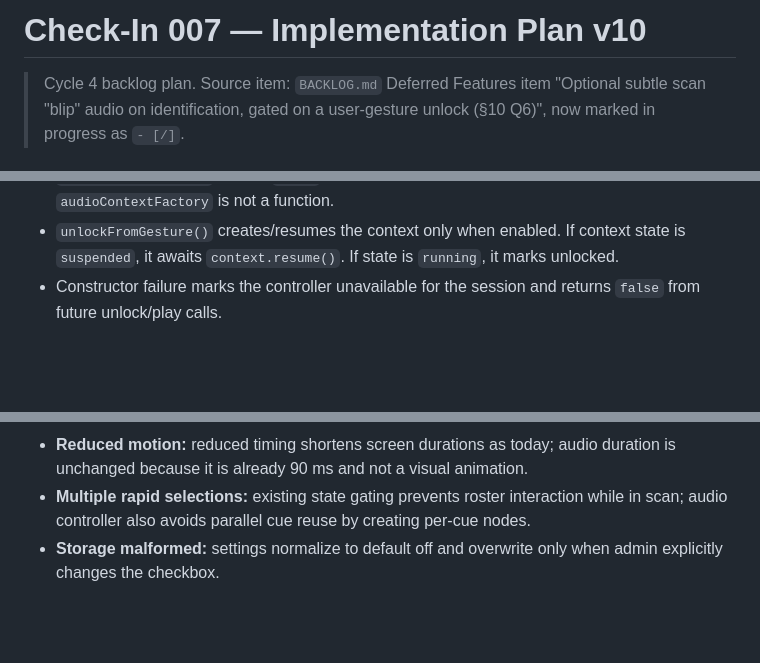
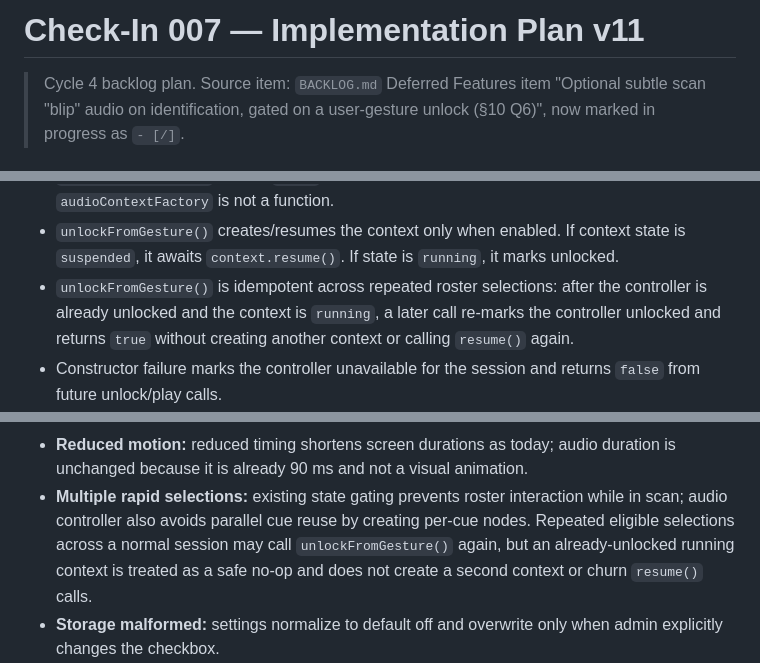
Before and after one commit to daniqan/check-in-007, a Markdown page: IMPLEMENTATION_PLAN.md, 3 parts joined by grey strips. Drawn GitHub-style; blank space fills up the shorter version.

Commit message:
plan: v11 - clarify audio unlock idempotency

```diff
--- a/IMPLEMENTATION_PLAN.md
+++ b/IMPLEMENTATION_PLAN.md
@@ -1,4 +1,4 @@
-# Check-In 007 — Implementation Plan v10
+# Check-In 007 — Implementation Plan v11
 
 > Cycle 4 backlog plan. Source item: `BACKLOG.md` Deferred Features item
 > "Optional subtle scan \"blip\" audio on identification, gated on a user-gesture unlock
@@ -290,6 +290,10 @@ Controller contract:
   `audioContextFactory` is not a function.
 - `unlockFromGesture()` creates/resumes the context only when enabled. If context state is
   `suspended`, it awaits `context.resume()`. If state is `running`, it marks unlocked.
+- `unlockFromGesture()` is idempotent across repeated roster selections: after the
+  controller is already unlocked and the context is `running`, a later call re-marks the
+  controller unlocked and returns `true` without creating another context or calling
+  `resume()` again.
 - Constructor failure marks the controller unavailable for the session and returns
   `false` from future unlock/play calls.
 - `playScanBlip()` returns `false` when disabled, unavailable, not unlocked, closed, or
@@ -526,6 +530,9 @@ not request microphone access.
   unchanged because it is already 90 ms and not a visual animation.
 - **Multiple rapid selections:** existing state gating prevents roster interaction while
   in scan; audio controller also avoids parallel cue reuse by creating per-cue nodes.
+  Repeated eligible selections across a normal session may call `unlockFromGesture()`
+  again, but an already-unlocked running context is treated as a safe no-op and does not
+  create a second context or churn `resume()` calls.
 - **Storage malformed:** settings normalize to default off and overwrite only when admin
   explicitly changes the checkbox.
 - **File URL build:** Web Audio may be available from `file://`; camera may not be. The
```
